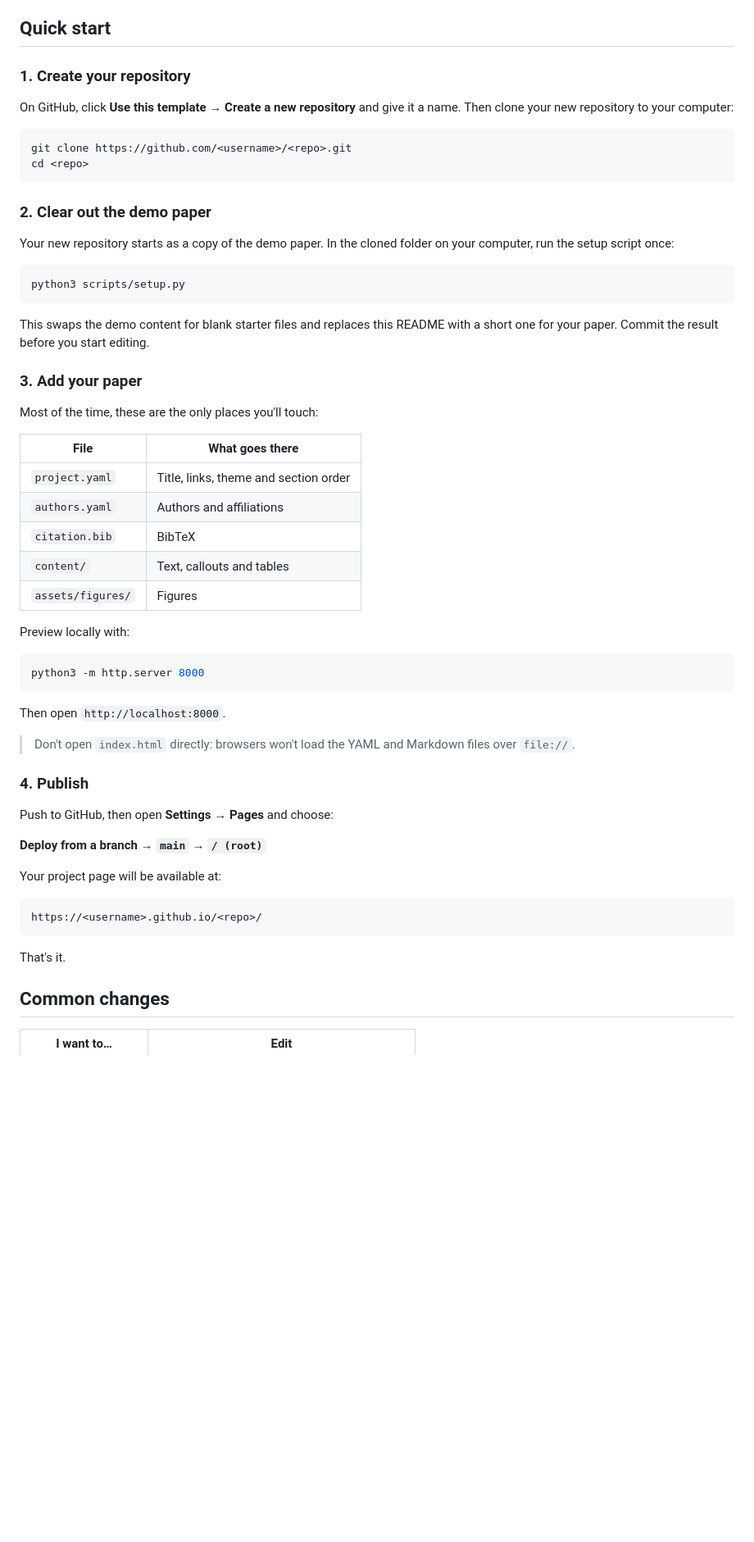
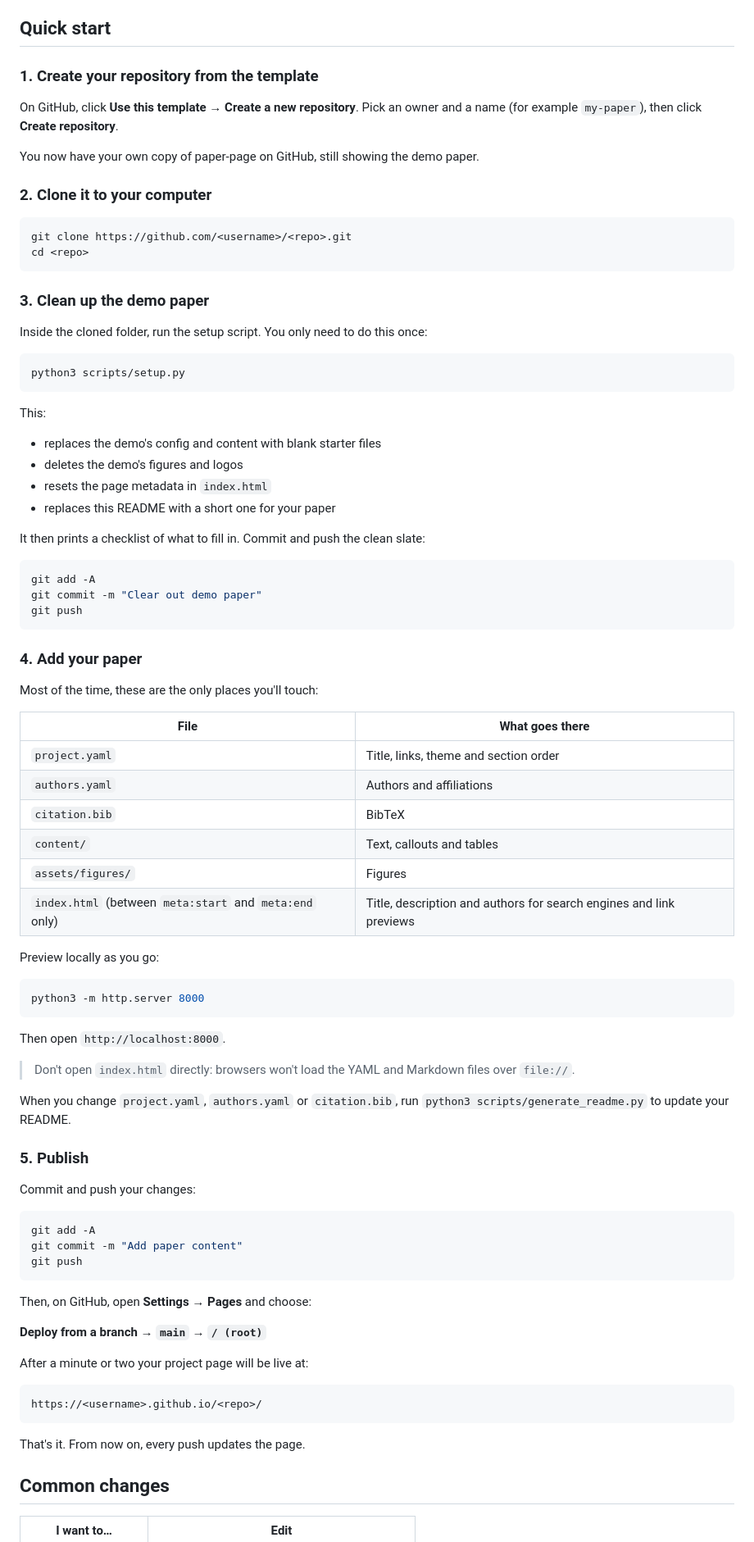
Before and after one commit to FJFehr/paper-page, a Markdown page: README.md, the part around one of its changes. Shown at 82% size. Drawn GitHub-style; blank space fills up the shorter version.

Commit message:
Walk through create, clone, clean up, edit and publish step by step

````diff
--- a/README.md
+++ b/README.md
@@ -21,26 +21,43 @@ paper-page ships with a very serious demo paper, *Do Penguins Dream of Embedding
 
 ## Quick start
 
-### 1. Create your repository
+### 1. Create your repository from the template
 
-On GitHub, click **Use this template** → **Create a new repository** and give it a name. Then clone your new repository to your computer:
+On GitHub, click **Use this template** → **Create a new repository**. Pick an owner and a name (for example `my-paper`), then click **Create repository**.
+
+You now have your own copy of paper-page on GitHub, still showing the demo paper.
+
+### 2. Clone it to your computer
 
 ```bash
 git clone https://github.com/<username>/<repo>.git
 cd <repo>
 ```
 
-### 2. Clear out the demo paper
+### 3. Clean up the demo paper
 
-Your new repository starts as a copy of the demo paper. In the cloned folder on your computer, run the setup script once:
+Inside the cloned folder, run the setup script. You only need to do this once:
 
 ```bash
 python3 scripts/setup.py
 ```
 
-This swaps the demo content for blank starter files and replaces this README with a short one for your paper. Commit the result before you start editing.
+This:
 
-### 3. Add your paper
+- replaces the demo's config and content with blank starter files
+- deletes the demo's figures and logos
+- resets the page metadata in `index.html`
+- replaces this README with a short one for your paper
+
+It then prints a checklist of what to fill in. Commit and push the clean slate:
+
+```bash
+git add -A
+git commit -m "Clear out demo paper"
+git push
+```
+
+### 4. Add your paper
 
 Most of the time, these are the only places you'll touch:
 
@@ -51,8 +68,9 @@ Most of the time, these are the only places you'll touch:
 | `citation.bib` | BibTeX |
 | `content/` | Text, callouts and tables |
 | `assets/figures/` | Figures |
+| `index.html` (between `meta:start` and `meta:end` only) | Title, description and authors for search engines and link previews |
 
-Preview locally with:
+Preview locally as you go:
 
 ```bash
 python3 -m http.server 8000
@@ -62,19 +80,29 @@ Then open `http://localhost:8000`.
 
 > Don't open `index.html` directly: browsers won't load the YAML and Markdown files over `file://`.
 
-### 4. Publish
+When you change `project.yaml`, `authors.yaml` or `citation.bib`, run `python3 scripts/generate_readme.py` to update your README.
 
-Push to GitHub, then open **Settings → Pages** and choose:
+### 5. Publish
+
+Commit and push your changes:
+
+```bash
+git add -A
+git commit -m "Add paper content"
+git push
+```
+
+Then, on GitHub, open **Settings → Pages** and choose:
 
 **Deploy from a branch → `main` → `/ (root)`**
 
-Your project page will be available at:
+After a minute or two your project page will be live at:
 
 ```text
 https://<username>.github.io/<repo>/
 ```
 
-That's it.
+That's it. From now on, every push updates the page.
 
 ## Common changes
 
````
Also changed, not shown: other parts of README.md (+2 -2 lines).
